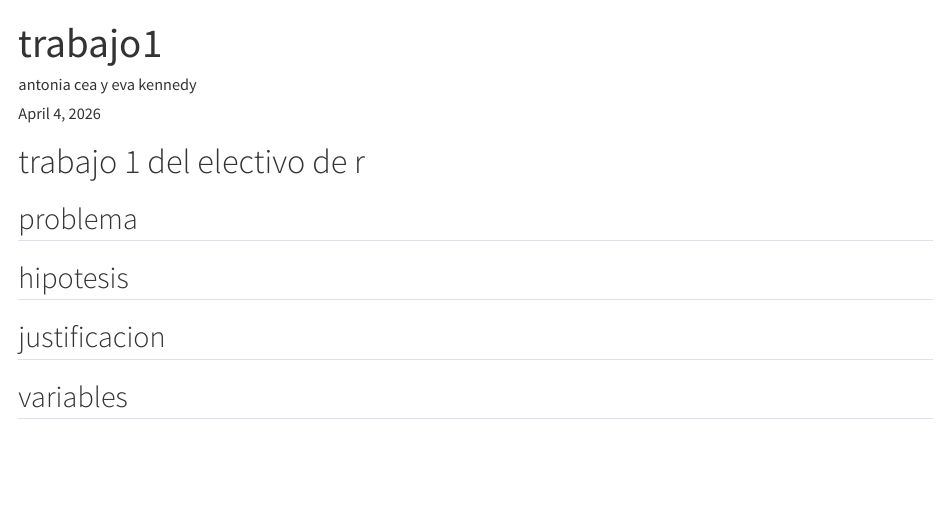
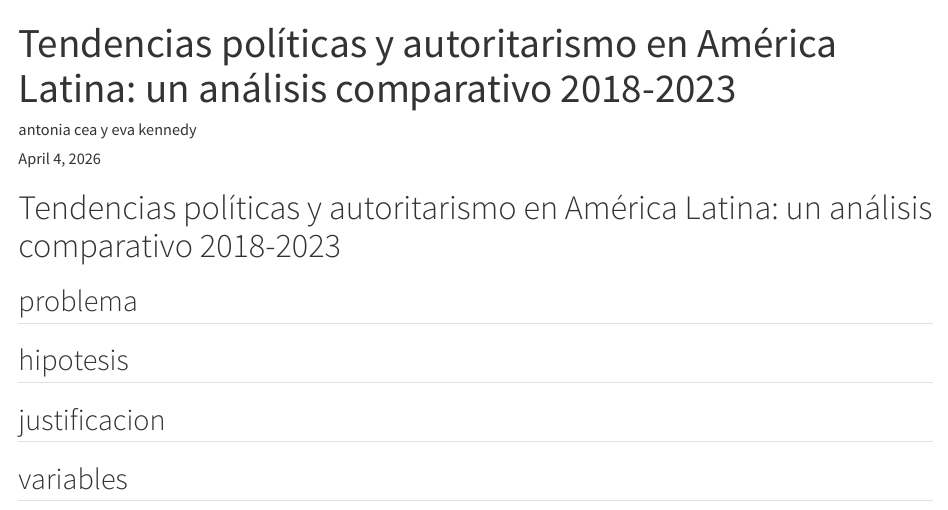
Before and after one commit to ant1416/trabajo1, a Quarto document (trabajo1lati.qmd): the page in a window 1100 px wide, from its top. Rendered offline with R 4.5, knitr and Pandoc in place of Quarto, with nearby package versions.

Commit message:
Update title and content for political analysis

```diff
--- a/trabajo1lati.qmd
+++ b/trabajo1lati.qmd
@@ -1,5 +1,5 @@
 ---
-title: "trabajo1"
+title: "Tendencias políticas y autoritarismo en América Latina: un análisis comparativo 2018-2023"
 author: "antonia cea y eva kennedy"
 format: html
 date: today
@@ -7,7 +7,7 @@ date: today
 editor: visual
 ---
 
-# trabajo 1 del electivo de r
+# Tendencias políticas y autoritarismo en América Latina: un análisis comparativo 2018-2023
 
 ## problema
 
```
